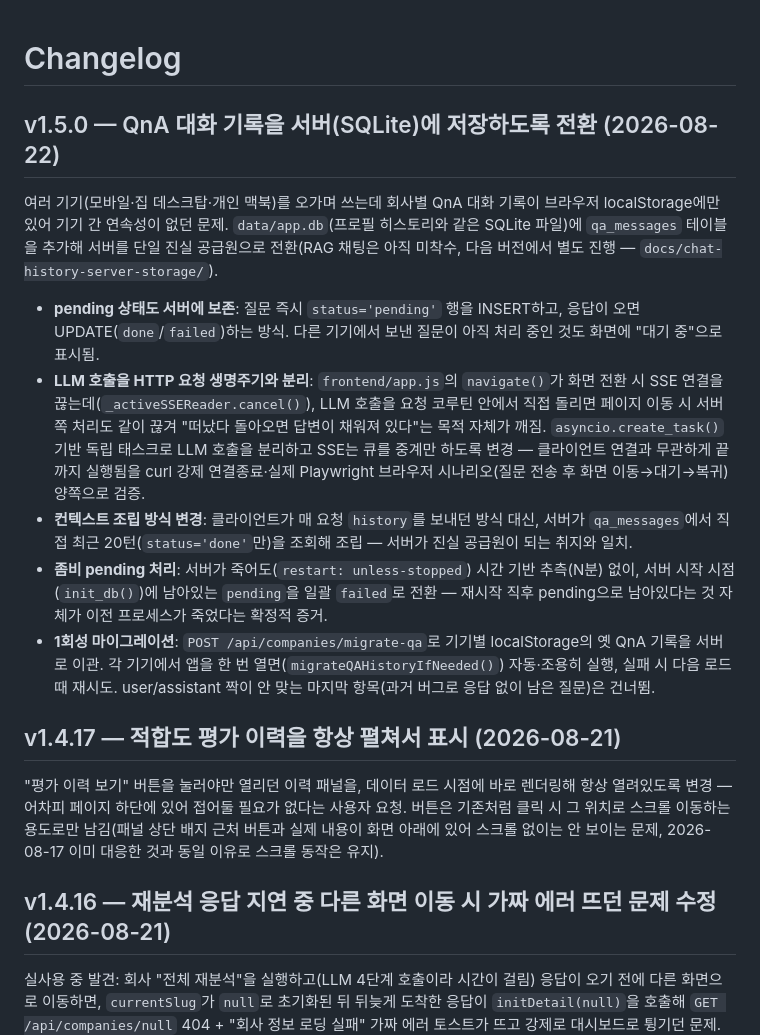
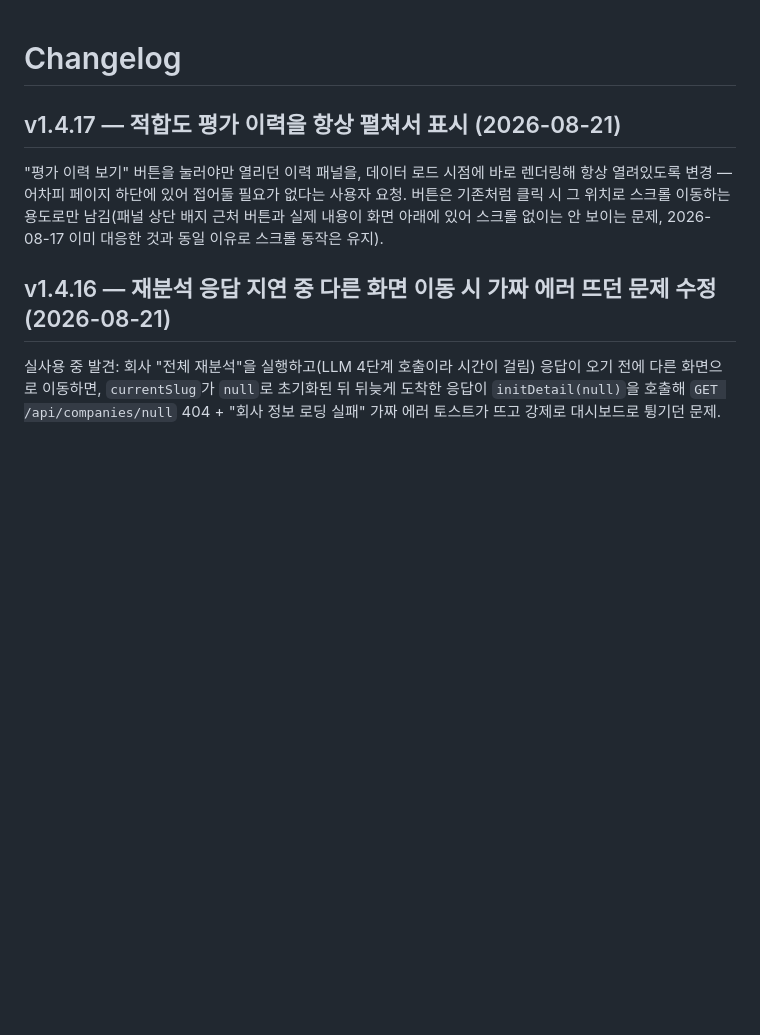
Before and after one commit to ljh415/job-fitcheck, a Markdown page: CHANGELOG.md, the part around the change. Rendered like a GitHub page; blank space fills up the shorter version.

Commit message:
docs: RAG까지 마치고 QnA+RAG 한 번에 v1.5.0으로 묶기로 해 체인지로그·TODO 되돌림

```diff
--- a/CHANGELOG.md
+++ b/CHANGELOG.md
@@ -1,31 +1,4 @@
 # Changelog
-
-## v1.5.0 — QnA 대화 기록을 서버(SQLite)에 저장하도록 전환 (2026-08-22)
-
-여러 기기(모바일·집 데스크탑·개인 맥북)를 오가며 쓰는데 회사별 QnA 대화 기록이 브라우저
-localStorage에만 있어 기기 간 연속성이 없던 문제. `data/app.db`(프로필 히스토리와 같은
-SQLite 파일)에 `qa_messages` 테이블을 추가해 서버를 단일 진실 공급원으로 전환(RAG 채팅은
-아직 미착수, 다음 버전에서 별도 진행 — `docs/chat-history-server-storage/`).
-
-- **pending 상태도 서버에 보존**: 질문 즉시 `status='pending'` 행을 INSERT하고, 응답이 오면
-  UPDATE(`done`/`failed`)하는 방식. 다른 기기에서 보낸 질문이 아직 처리 중인 것도 화면에
-  "대기 중"으로 표시됨.
-- **LLM 호출을 HTTP 요청 생명주기와 분리**: `frontend/app.js`의 `navigate()`가 화면 전환 시
-  SSE 연결을 끊는데(`_activeSSEReader.cancel()`), LLM 호출을 요청 코루틴 안에서 직접 돌리면
-  페이지 이동 시 서버 쪽 처리도 같이 끊겨 "떠났다 돌아오면 답변이 채워져 있다"는 목적 자체가
-  깨짐. `asyncio.create_task()` 기반 독립 태스크로 LLM 호출을 분리하고 SSE는 큐를 중계만
-  하도록 변경 — 클라이언트 연결과 무관하게 끝까지 실행됨을 curl 강제 연결종료·실제 Playwright
-  브라우저 시나리오(질문 전송 후 화면 이동→대기→복귀) 양쪽으로 검증.
-- **컨텍스트 조립 방식 변경**: 클라이언트가 매 요청 `history`를 보내던 방식 대신, 서버가
-  `qa_messages`에서 직접 최근 20턴(`status='done'`만)을 조회해 조립 — 서버가 진실 공급원이
-  되는 취지와 일치.
-- **좀비 pending 처리**: 서버가 죽어도(`restart: unless-stopped`) 시간 기반 추측(N분) 없이,
-  서버 시작 시점(`init_db()`)에 남아있는 `pending`을 일괄 `failed`로 전환 — 재시작 직후
-  pending으로 남아있다는 것 자체가 이전 프로세스가 죽었다는 확정적 증거.
-- **1회성 마이그레이션**: `POST /api/companies/migrate-qa`로 기기별 localStorage의 옛 QnA
-  기록을 서버로 이관. 각 기기에서 앱을 한 번 열면(`migrateQAHistoryIfNeeded()`) 자동·조용히
-  실행, 실패 시 다음 로드 때 재시도. user/assistant 짝이 안 맞는 마지막 항목(과거 버그로
-  응답 없이 남은 질문)은 건너뜀.
 
 ## v1.4.17 — 적합도 평가 이력을 항상 펼쳐서 표시 (2026-08-21)
 
```
Also changed, not shown: docs/TODO.md (+0 -1 lines).
